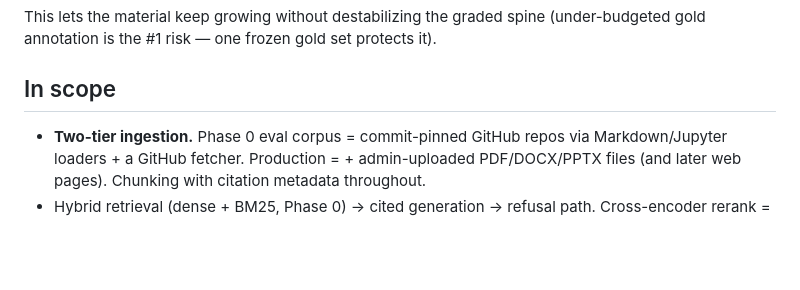
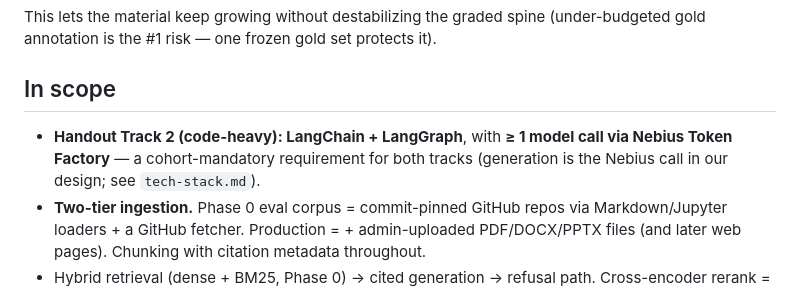
Before and after one commit to manjunath84/genacademy-rag, a Markdown page: specs/mission.md, the part around one of its changes. Rendered like a GitHub page; blank space fills up the shorter version.

```diff
--- a/specs/mission.md
+++ b/specs/mission.md
@@ -46,6 +54,9 @@ annotation is the #1 risk — one frozen gold set protects it).
 
 ## In scope
 
+- **Handout Track 2 (code-heavy): LangChain + LangGraph**, with **≥ 1 model call via Nebius Token
+  Factory** — a cohort-mandatory requirement for both tracks (generation is the Nebius call in our
+  design; see `tech-stack.md`).
 - **Two-tier ingestion.** Phase 0 eval corpus = commit-pinned GitHub repos via Markdown/Jupyter loaders +
   a GitHub fetcher. Production = + admin-uploaded PDF/DOCX/PPTX files (and later web pages). Chunking with
   citation metadata throughout.
```
Also changed, not shown: other parts of specs/mission.md (+29 -6 lines), specs/roadmap.md (+19 -5 lines), specs/tech-stack.md (+18 -14 lines).
